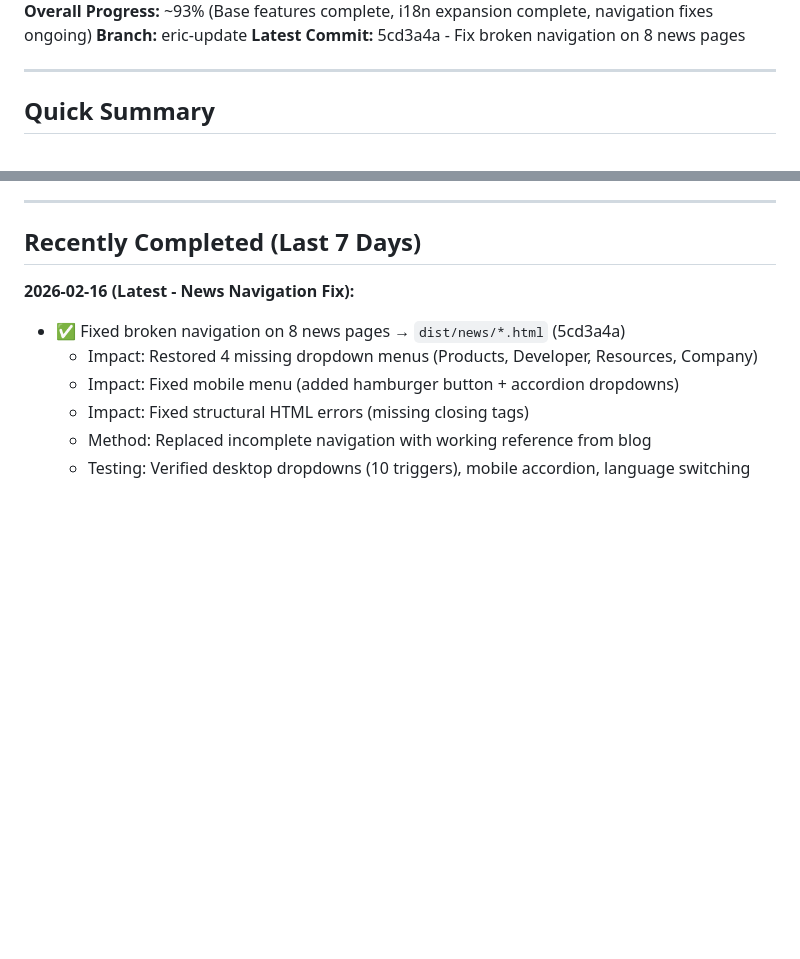
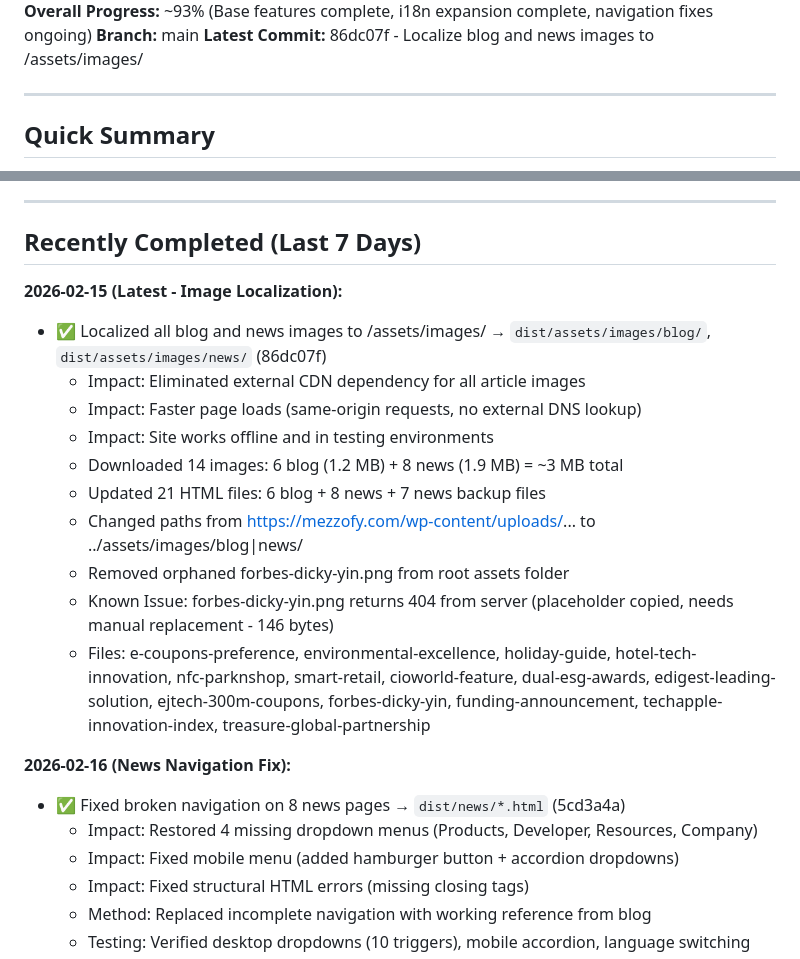
Before and after one commit to mezzofy/mz-website, a Markdown page: STATUS.md, 2 parts joined by grey strips. GitHub-like rendering; blank space fills up the shorter version.

Commit message:
Update STATUS: Image localization completed

```diff
--- a/STATUS.md
+++ b/STATUS.md
@@ -4,7 +4,7 @@
 **Current Phase:** Bug Fixes & Navigation Improvements (In Progress)
 **Overall Progress:** ~93% (Base features complete, i18n expansion complete, navigation fixes ongoing)
-**Branch:** eric-update
-**Latest Commit:** 5cd3a4a - Fix broken navigation on 8 news pages
+**Branch:** main
+**Latest Commit:** 86dc07f - Localize blog and news images to /assets/images/
 
 ---
 
@@ -33,7 +33,19 @@ All 3 phases successfully completed! Migrated NFC User Guide from custom i18n to
 
 ## Recently Completed (Last 7 Days)
 
-**2026-02-16 (Latest - News Navigation Fix):**
+**2026-02-15 (Latest - Image Localization):**
+- ✅ Localized all blog and news images to /assets/images/ → `dist/assets/images/blog/`, `dist/assets/images/news/` (86dc07f)
+  - Impact: Eliminated external CDN dependency for all article images
+  - Impact: Faster page loads (same-origin requests, no external DNS lookup)
+  - Impact: Site works offline and in testing environments
+  - Downloaded 14 images: 6 blog (1.2 MB) + 8 news (1.9 MB) = ~3 MB total
+  - Updated 21 HTML files: 6 blog + 8 news + 7 news backup files
+  - Changed paths from https://mezzofy.com/wp-content/uploads/... to ../assets/images/blog|news/
+  - Removed orphaned forbes-dicky-yin.png from root assets folder
+  - Known Issue: forbes-dicky-yin.png returns 404 from server (placeholder copied, needs manual replacement - 146 bytes)
+  - Files: e-coupons-preference, environmental-excellence, holiday-guide, hotel-tech-innovation, nfc-parknshop, smart-retail, cioworld-feature, dual-esg-awards, edigest-leading-solution, ejtech-300m-coupons, forbes-dicky-yin, funding-announcement, techapple-innovation-index, treasure-global-partnership
+
+**2026-02-16 (News Navigation Fix):**
 - ✅ Fixed broken navigation on 8 news pages → `dist/news/*.html` (5cd3a4a)
   - Impact: Restored 4 missing dropdown menus (Products, Developer, Resources, Company)
   - Impact: Fixed mobile menu (added hamburger button + accordion dropdowns)
```
Also changed, not shown: other parts of STATUS.md (+1 -1 lines).
